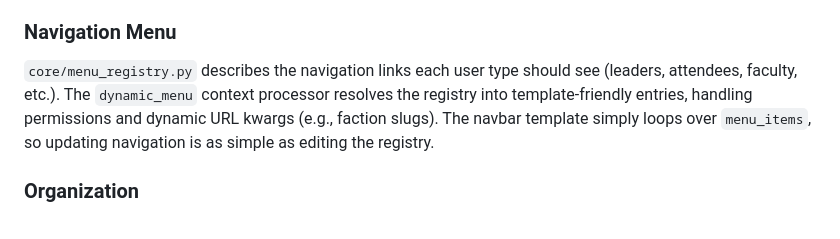
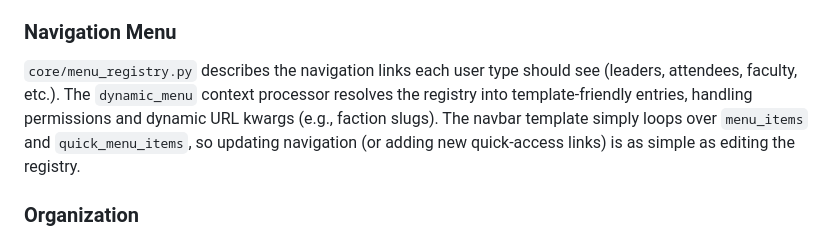
Before and after one commit to Campfire-Connections/campfire-connections-platform, a Markdown page: README.md, the part around the change. Drawn GitHub-style.

Commit message:
Mention quick navigation registry

```diff
--- a/README.md
+++ b/README.md
@@ -62,7 +62,7 @@ Portal dashboards share a modular widget system defined in `core/widgets.py` and
 
 ### Navigation Menu
 
-`core/menu_registry.py` describes the navigation links each user type should see (leaders, attendees, faculty, etc.). The `dynamic_menu` context processor resolves the registry into template-friendly entries, handling permissions and dynamic URL kwargs (e.g., faction slugs). The navbar template simply loops over `menu_items`, so updating navigation is as simple as editing the registry.
+`core/menu_registry.py` describes the navigation links each user type should see (leaders, attendees, faculty, etc.). The `dynamic_menu` context processor resolves the registry into template-friendly entries, handling permissions and dynamic URL kwargs (e.g., faction slugs). The navbar template simply loops over `menu_items` and `quick_menu_items`, so updating navigation (or adding new quick-access links) is as simple as editing the registry.
 
 ### Organization
 
```
